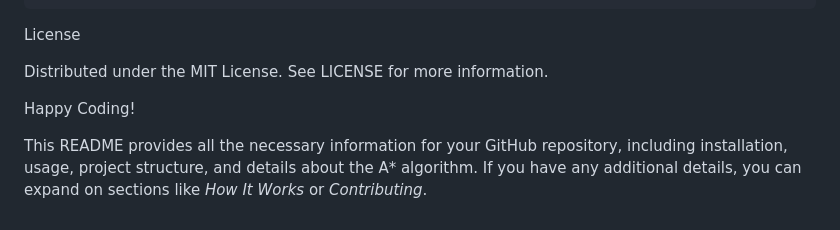
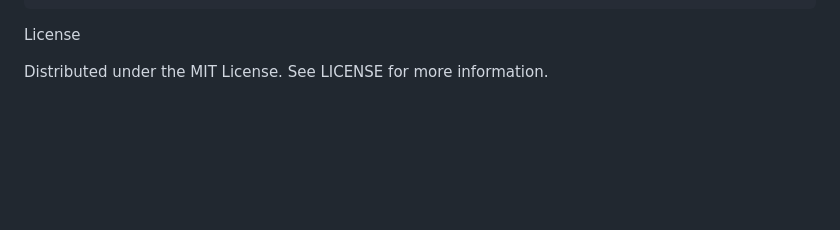
Before and after one commit to adrimayy/aStarAlgorithm, a Markdown page: README.md, the part around the change printed below. Rendered like a GitHub page; blank space fills up the shorter version.

```diff
--- a/README.md
+++ b/README.md
@@ -87,7 +87,3 @@ To contribute:
 License
 
 Distributed under the MIT License. See LICENSE for more information.
-
-Happy Coding!
-
-This README provides all the necessary information for your GitHub repository, including installation, usage, project structure, and details about the A* algorithm. If you have any additional details, you can expand on sections like *How It Works* or *Contributing*.
```
Also changed, not shown: other parts of README.md (+1 -1 lines).
